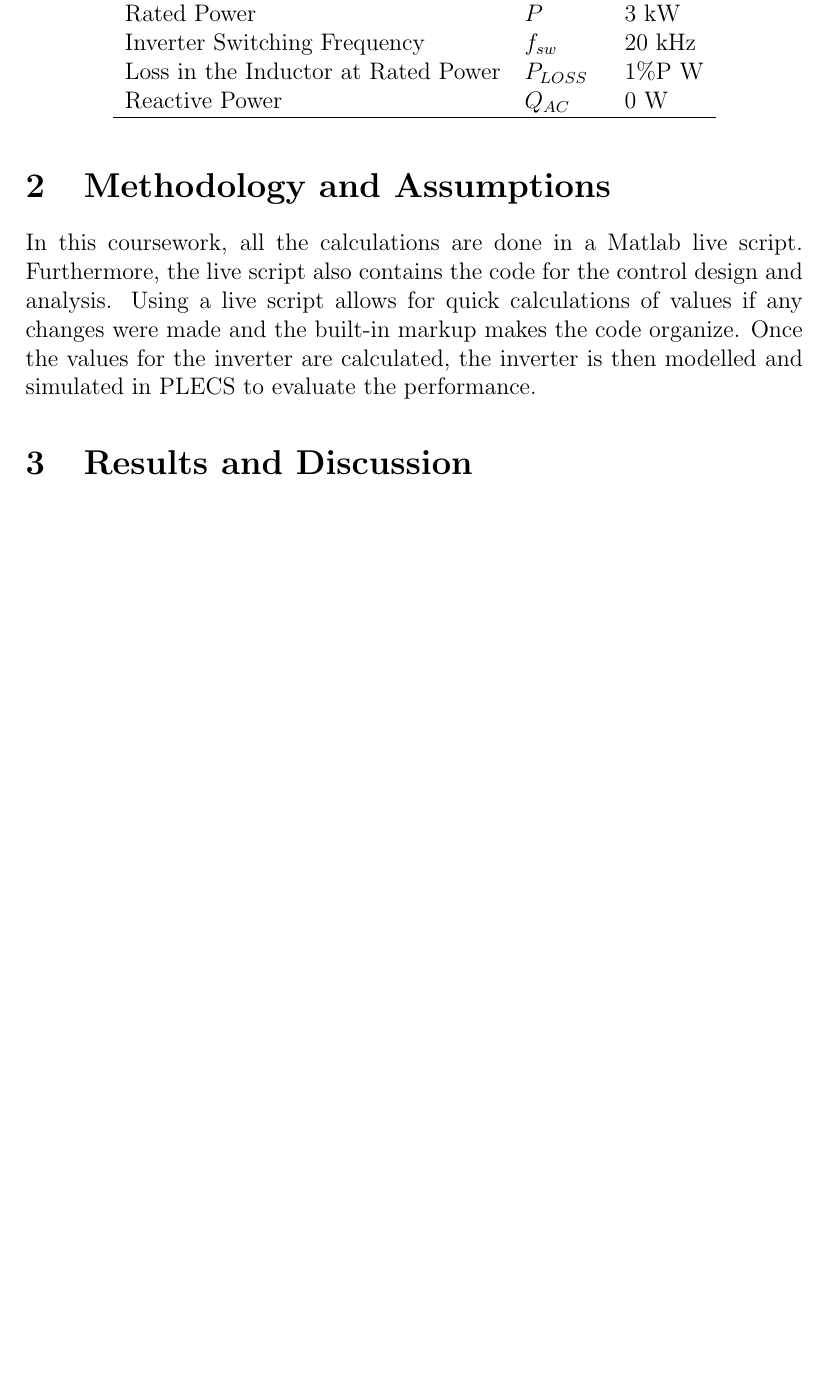
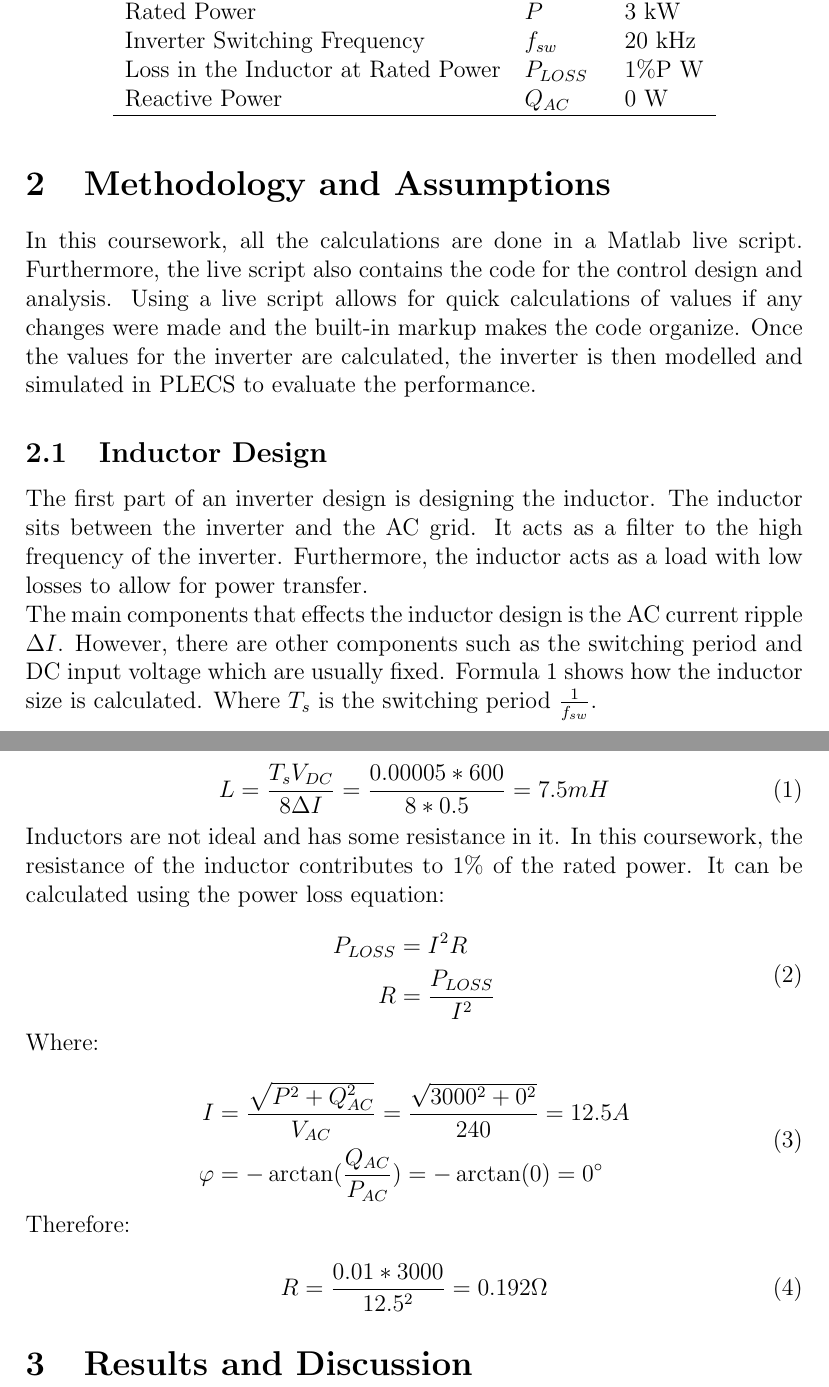
Before and after one commit to ecyht2/EEEE3112-cw2-report, a LaTeX document (main.tex): part of page 2 of 2 before the commit and two parts of pages 2 and 3 of 3 after it, the two joined at a grey line, cut so that both start at the same text, the shorter picture padded with empty space. Compiled offline with pdfLaTeX.

Commit message:
feat: Added Inductor Design

```diff
--- a/main.tex
+++ b/main.tex
@@ -2,6 +2,7 @@
 \usepackage{nott-titlepage}
 \usepackage{graphicx}
 \usepackage{float}
+\usepackage{amsmath}
 
 \title{EEEE3112 Coursework 2 Inverter Design}
 \author{Tan Hong Kai}
@@ -45,6 +46,48 @@ Furthermore, the live script also contains the code for the control design and a
 Using a live script allows for quick calculations of values if any changes were made and the built-in markup makes the code organize.
 Once the values for the inverter are calculated, the inverter is then modelled and simulated in PLECS to evaluate the performance.
 
+\subsection{Inductor Design}
+
+The first part of an inverter design is designing the inductor.
+The inductor sits between the inverter and the AC grid.
+It acts as a filter to the high frequency of the inverter.
+Furthermore, the inductor acts as a load with low losses to allow for power transfer.
+
+The main components that effects the inductor design is the AC current ripple $\Delta{I}$.
+However, there are other components such as the switching period and DC input voltage which are usually fixed.
+Formula \ref{eq:inductor} shows how the inductor size is calculated.
+Where $T_{s}$ is the switching period $\frac{1}{f_{sw}}$.
+
+\begin{equation} \label{eq:inductor}
+    L = \frac{T_{s} V_{DC}}{8 \Delta{I}} = \frac{0.00005 * 600}{8 * 0.5} = 7.5 mH
+\end{equation}
+
+Inductors are not ideal and has some resistance in it.
+In this coursework, the resistance of the inductor contributes to 1\% of the rated power.
+It can be calculated using the power loss equation:
+
+\begin{equation}
+    \begin{aligned}
+        P_{LOSS} & = I^{2} R                \\
+        R        & = \frac{P_{LOSS}}{I^{2}}
+    \end{aligned}
+\end{equation}
+
+Where:
+
+\begin{equation}
+    \begin{aligned}
+        I      & = \frac{\sqrt{P^{2} + Q_{AC}^{2}}}{V_{AC}} = \frac{\sqrt{3000^{2} + 0^{2}}}{240} = 12.5 A \\
+        \varphi & = -\arctan(\frac{Q_{AC}}{P_{AC}}) = -\arctan(0) = 0^{\circ{}}
+    \end{aligned}
+\end{equation}
+
+Therefore:
+
+\begin{equation}
+    R = \frac{0.01 * 3000}{12.5^{2}} = 0.192 \Omega
+\end{equation}
+
 \section{Results and Discussion}
 
 \end{document}
```
